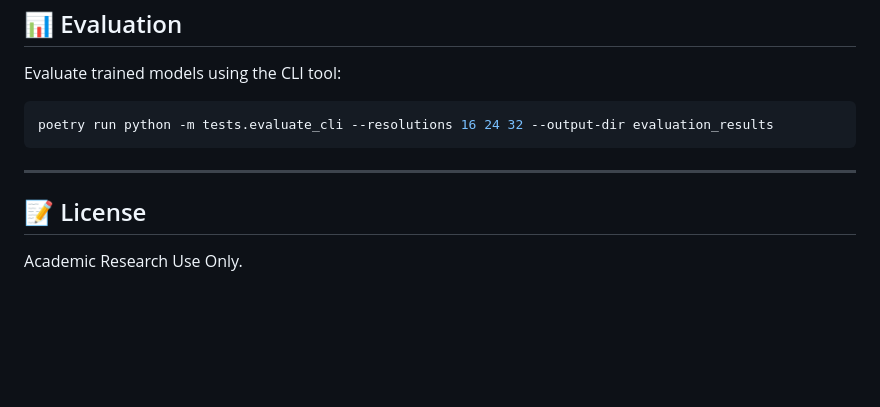
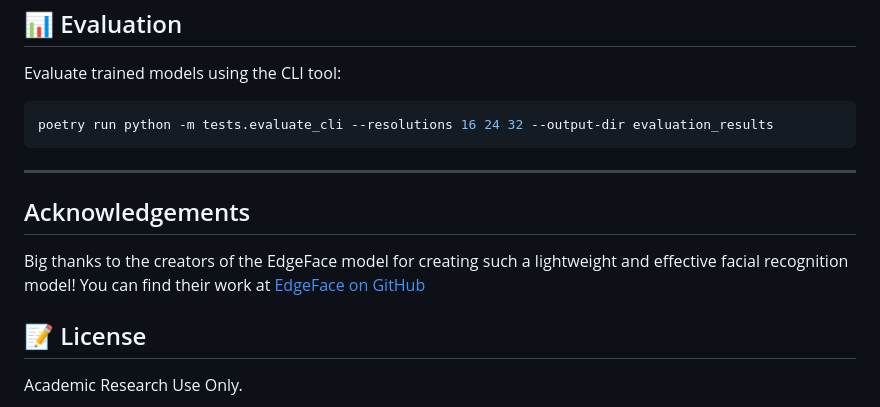
Before and after one commit to dszurek/LRFR-Project, a Markdown page: README.md, the part around the change. Drawn GitHub-style; blank space fills up the shorter version.

```diff
--- a/README.md
+++ b/README.md
@@ -115,5 +115,8 @@ poetry run python -m tests.evaluate_cli --resolutions 16 24 32 --output-dir eval
 
 ---
 
+## Acknowledgements
+Big thanks to the creators of the EdgeFace model for creating such a lightweight and effective facial recognition model! You can find their work at [EdgeFace on GitHub](https://github.com/otroshi/edgeface)
+
 ## 📝 License
 Academic Research Use Only.
```
